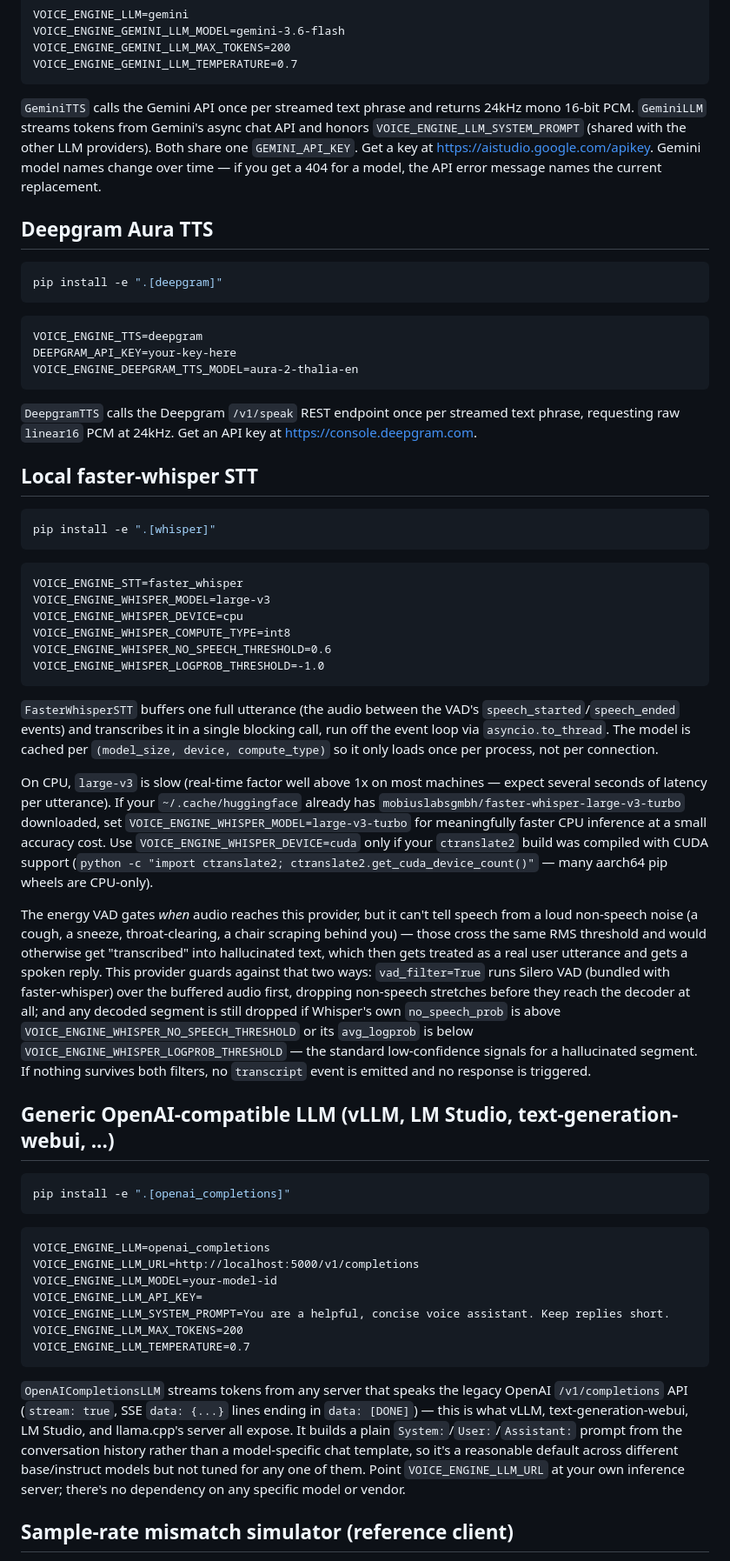
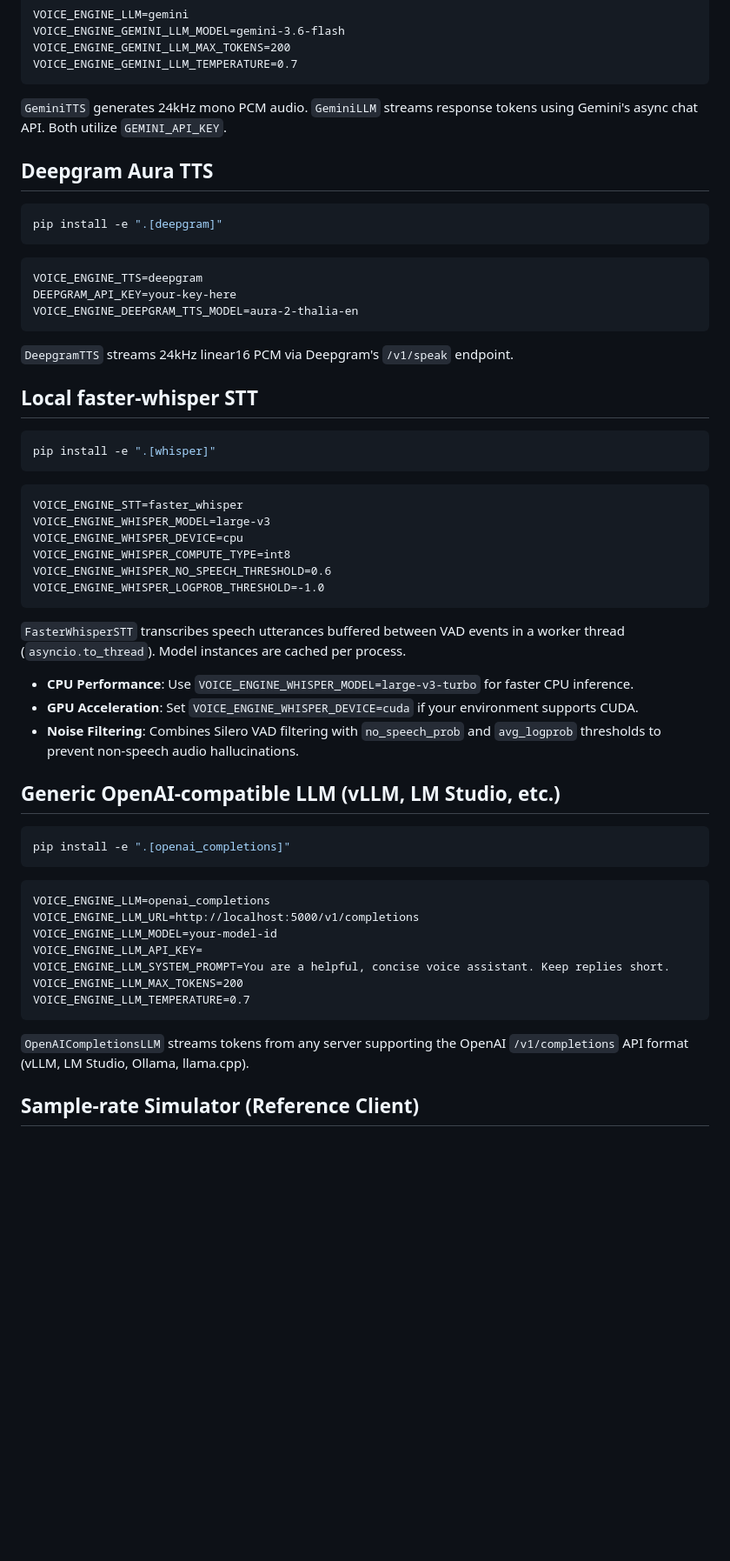
Before and after one commit to techieworld2/open-voice-agent, a Markdown page: README.md, the part around one of its changes. Shown at 87% size. GitHub-like rendering; blank space fills up the shorter version.

Commit message:
Streamline README sections into concise technical documentation

````diff
--- a/README.md
+++ b/README.md
@@ -71,13 +62,7 @@ VOICE_ENGINE_GEMINI_LLM_MAX_TOKENS=200
 VOICE_ENGINE_GEMINI_LLM_TEMPERATURE=0.7
 ```
 
-`GeminiTTS` calls the Gemini API once per streamed text phrase and returns
-24kHz mono 16-bit PCM. `GeminiLLM` streams tokens from Gemini's async chat
-API and honors `VOICE_ENGINE_LLM_SYSTEM_PROMPT` (shared with the other LLM
-providers). Both share one `GEMINI_API_KEY`. Get a key at
-https://aistudio.google.com/apikey. Gemini model names change over time —
-if you get a 404 for a model, the API error message names the current
-replacement.
+`GeminiTTS` generates 24kHz mono PCM audio. `GeminiLLM` streams response tokens using Gemini's async chat API. Both utilize `GEMINI_API_KEY`.
 
 ## Deepgram Aura TTS
 
@@ -91,9 +76,7 @@ DEEPGRAM_API_KEY=your-key-here
 VOICE_ENGINE_DEEPGRAM_TTS_MODEL=aura-2-thalia-en
 ```
 
-`DeepgramTTS` calls the Deepgram `/v1/speak` REST endpoint once per streamed
-text phrase, requesting raw `linear16` PCM at 24kHz. Get an API key at
-https://console.deepgram.com.
+`DeepgramTTS` streams 24kHz linear16 PCM via Deepgram's `/v1/speak` endpoint.
 
 ## Local faster-whisper STT
 
@@ -110,35 +93,13 @@ VOICE_ENGINE_WHISPER_NO_SPEECH_THRESHOLD=0.6
 VOICE_ENGINE_WHISPER_LOGPROB_THRESHOLD=-1.0
 ```
 
-`FasterWhisperSTT` buffers one full utterance (the audio between the VAD's
-`speech_started`/`speech_ended` events) and transcribes it in a single
-blocking call, run off the event loop via `asyncio.to_thread`. The model is
-cached per `(model_size, device, compute_type)` so it only loads once per
-process, not per connection.
+`FasterWhisperSTT` transcribes speech utterances buffered between VAD events in a worker thread (`asyncio.to_thread`). Model instances are cached per process.
 
-On CPU, `large-v3` is slow (real-time factor well above 1x on most machines —
-expect several seconds of latency per utterance). If your `~/.cache/huggingface`
-already has `mobiuslabsgmbh/faster-whisper-large-v3-turbo` downloaded, set
-`VOICE_ENGINE_WHISPER_MODEL=large-v3-turbo` for meaningfully faster CPU inference
-at a small accuracy cost. Use `VOICE_ENGINE_WHISPER_DEVICE=cuda` only if your
-`ctranslate2` build was compiled with CUDA support (`python -c "import ctranslate2;
-ctranslate2.get_cuda_device_count()"` — many aarch64 pip wheels are CPU-only).
+- **CPU Performance**: Use `VOICE_ENGINE_WHISPER_MODEL=large-v3-turbo` for faster CPU inference.
+- **GPU Acceleration**: Set `VOICE_ENGINE_WHISPER_DEVICE=cuda` if your environment supports CUDA.
+- **Noise Filtering**: Combines Silero VAD filtering with `no_speech_prob` and `avg_logprob` thresholds to prevent non-speech audio hallucinations.
 
-The energy VAD gates *when* audio reaches this provider, but it can't tell
-speech from a loud non-speech noise (a cough, a sneeze, throat-clearing, a
-chair scraping behind you) — those cross the same RMS threshold and would
-otherwise get "transcribed" into hallucinated text, which then gets treated
-as a real user utterance and gets a spoken reply. This provider guards
-against that two ways: `vad_filter=True` runs Silero VAD (bundled with
-faster-whisper) over the buffered audio first, dropping non-speech stretches
-before they reach the decoder at all; and any decoded segment is still
-dropped if Whisper's own `no_speech_prob` is above
-`VOICE_ENGINE_WHISPER_NO_SPEECH_THRESHOLD` or its `avg_logprob` is below
-`VOICE_ENGINE_WHISPER_LOGPROB_THRESHOLD` — the standard low-confidence signals
-for a hallucinated segment. If nothing survives both filters, no
-`transcript` event is emitted and no response is triggered.
-
-## Generic OpenAI-compatible LLM (vLLM, LM Studio, text-generation-webui, ...)
+## Generic OpenAI-compatible LLM (vLLM, LM Studio, etc.)
 
 ```bash
 pip install -e ".[openai_completions]"
@@ -154,14 +115,7 @@ VOICE_ENGINE_LLM_MAX_TOKENS=200
 VOICE_ENGINE_LLM_TEMPERATURE=0.7
 ```
 
-`OpenAICompletionsLLM` streams tokens from any server that speaks the legacy
-OpenAI `/v1/completions` API (`stream: true`, SSE `data: {...}` lines ending in
-`data: [DONE]`) — this is what vLLM, text-generation-webui, LM Studio, and
-llama.cpp's server all expose. It builds a plain `System:`/`User:`/`Assistant:`
-prompt from the conversation history rather than a model-specific chat
-template, so it's a reasonable default across different base/instruct models
-but not tuned for any one of them. Point `VOICE_ENGINE_LLM_URL` at your own
-inference server; there's no dependency on any specific model or vendor.
+`OpenAICompletionsLLM` streams tokens from any server supporting the OpenAI `/v1/completions` API format (vLLM, LM Studio, Ollama, llama.cpp).
 
-## Sample-rate mismatch simulator (reference client)
+## Sample-rate Simulator (Reference Client)
 
````
Also changed, not shown: other parts of README.md (+18 -62 lines).
